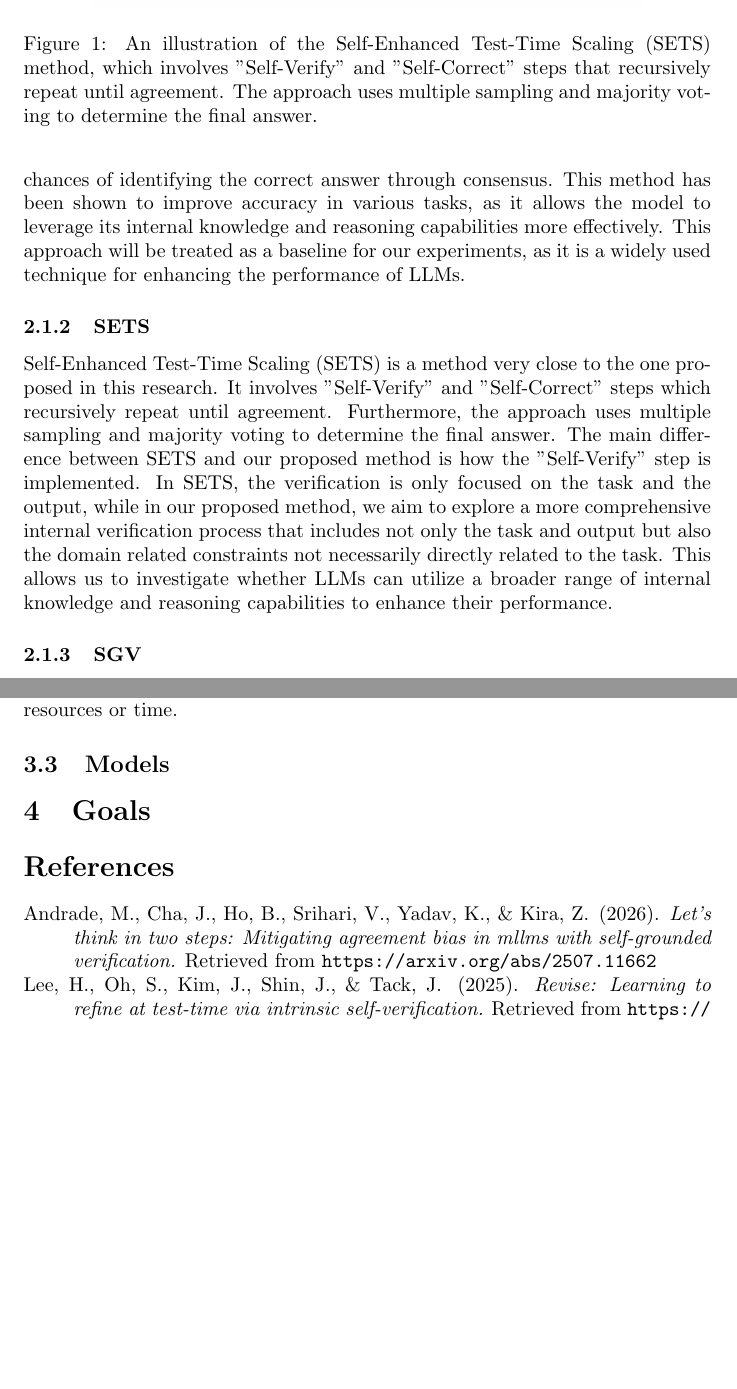
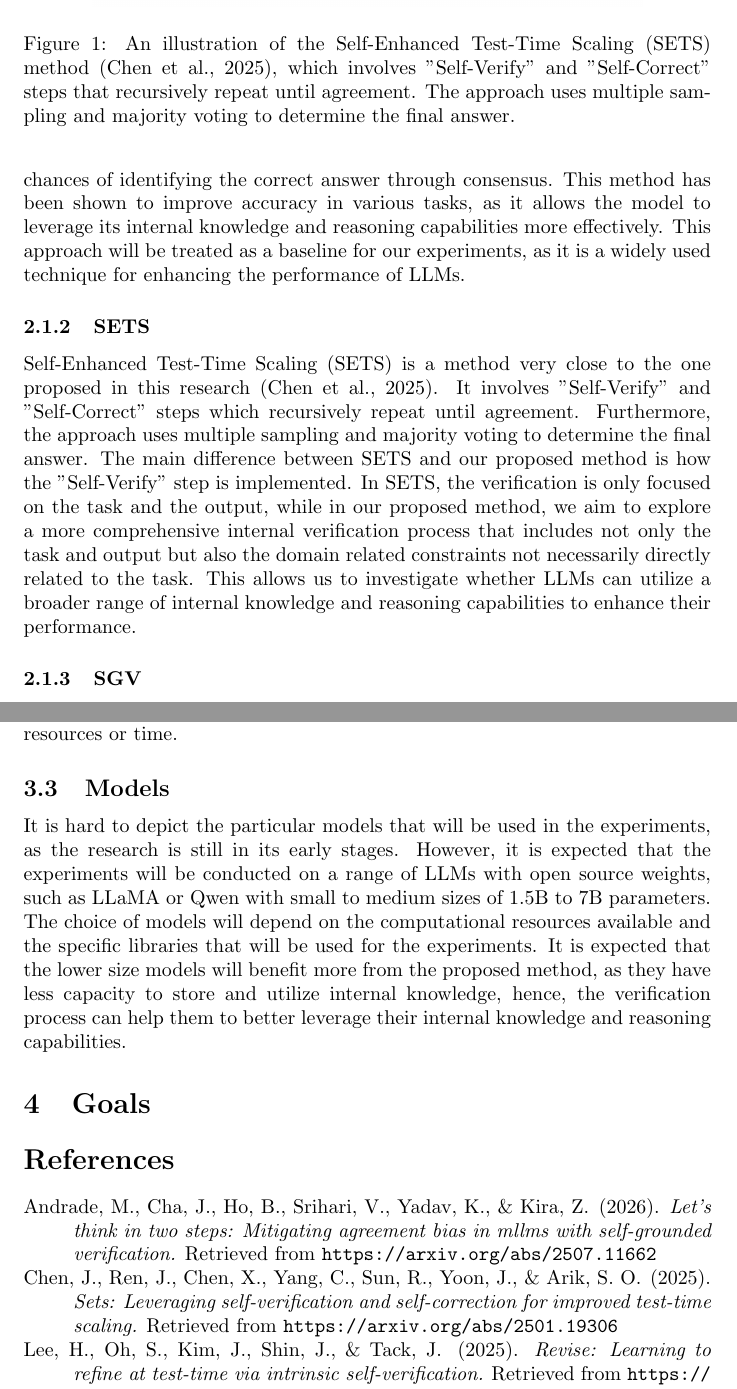
Before and after one commit to GAtemROU/master-thesis, a LaTeX document (tex/proposal/main.tex): two parts of pages 2 and 4 of 4, joined at a grey line, cut so that both start at the same text, the shorter picture padded with empty space. Compiled offline with pdfLaTeX.

Commit message:
update proposal

```diff
--- a/tex/proposal/main.tex
+++ b/tex/proposal/main.tex
@@ -26,11 +26,11 @@ This approach involves generating multiple responses to the same prompt and then
 \begin{figure}
     \centering
     \includegraphics[width=0.8\textwidth]{../images/sets.png}
-    \caption{An illustration of the Self-Enhanced Test-Time Scaling (SETS) method, which involves "Self-Verify" and "Self-Correct" steps that recursively repeat until agreement. The approach uses multiple sampling and majority voting to determine the final answer.}
+    \caption{An illustration of the Self-Enhanced Test-Time Scaling (SETS) method \citep{sets}, which involves "Self-Verify" and "Self-Correct" steps that recursively repeat until agreement. The approach uses multiple sampling and majority voting to determine the final answer.}
 \end{figure}
 
 \subsubsection{SETS}
-Self-Enhanced Test-Time Scaling (SETS) is a method very close to the one proposed in this research. It involves "Self-Verify" and "Self-Correct" steps which recursively repeat until agreement. Furthermore, the approach uses multiple sampling and majority voting to determine the final answer. The main difference between SETS and our proposed method is how the "Self-Verify" step is implemented. In SETS, the verification is only focused on the task and the output, while in our proposed method, we aim to explore a more comprehensive internal verification process that includes not only the task and output but also the domain related constraints not necessarily directly related to the task. This allows us to investigate whether LLMs can utilize a broader range of internal knowledge and reasoning capabilities to enhance their performance.
+Self-Enhanced Test-Time Scaling (SETS) is a method very close to the one proposed in this research \citep{sets}. It involves "Self-Verify" and "Self-Correct" steps which recursively repeat until agreement. Furthermore, the approach uses multiple sampling and majority voting to determine the final answer. The main difference between SETS and our proposed method is how the "Self-Verify" step is implemented. In SETS, the verification is only focused on the task and the output, while in our proposed method, we aim to explore a more comprehensive internal verification process that includes not only the task and output but also the domain related constraints not necessarily directly related to the task. This allows us to investigate whether LLMs can utilize a broader range of internal knowledge and reasoning capabilities to enhance their performance.
 \subsubsection{SGV}
 \cite{sgv} proposed a method called Self-Grounded Verification (SGV) which is designed to improve the performance of LLMs by enabling them to verify their own outputs. The method makes particular focus on mitigating the "agreement bias" problem, which occurs when models tend to agree with their own outputs without critically evaluating them. SGV solves this problem by separating the verification process from the generation process, allowing the model to independently assess the correctness of its outputs.
 
@@ -57,6 +57,7 @@ This evaluation not only gives insight into how much of an improvement in accura
 \subsubsection{Test-Time Scalability}
 While improving accuracy is a primary goal, it is also important to consider the computational efficiency of the proposed method. The improvements in accuracy should not come at the cost of significantly increased computational resources or time.
 \subsection{Models}
+It is hard to depict the particular models that will be used in the experiments, as the research is still in its early stages. However, it is expected that the experiments will be conducted on a range of LLMs with open source weights, such as LLaMA or Qwen with small to medium sizes of 1.5B to 7B parameters. The choice of models will depend on the computational resources available and the specific libraries that will be used for the experiments. It is expected that the lower size models will benefit more from the proposed method, as they have less capacity to store and utilize internal knowledge, hence, the verification process can help them to better leverage their internal knowledge and reasoning capabilities.
 
 \section{Goals}
 
```
Also changed, not shown: tex/bibliography/references.bib (+10 -0 lines), tex/proposal/main.pdf.
